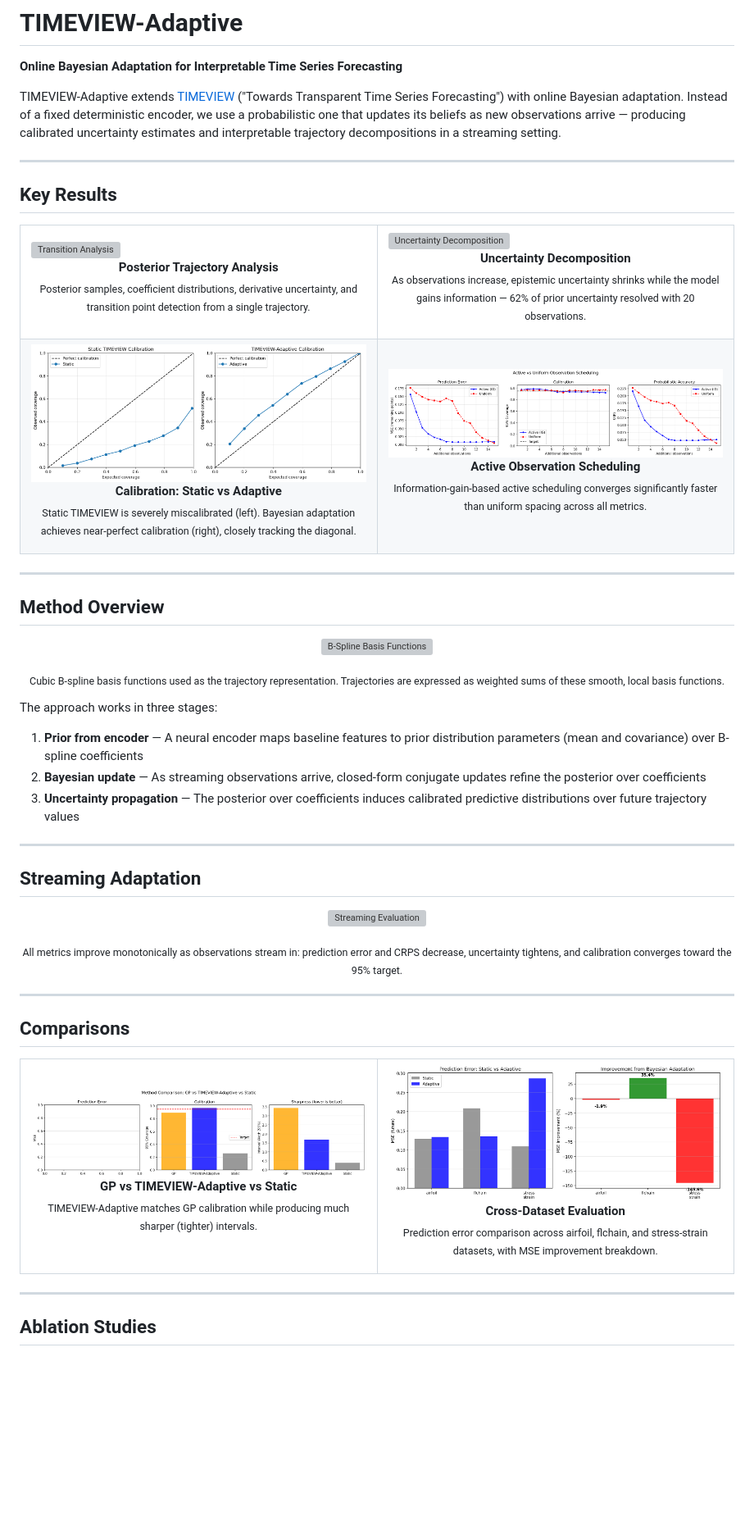
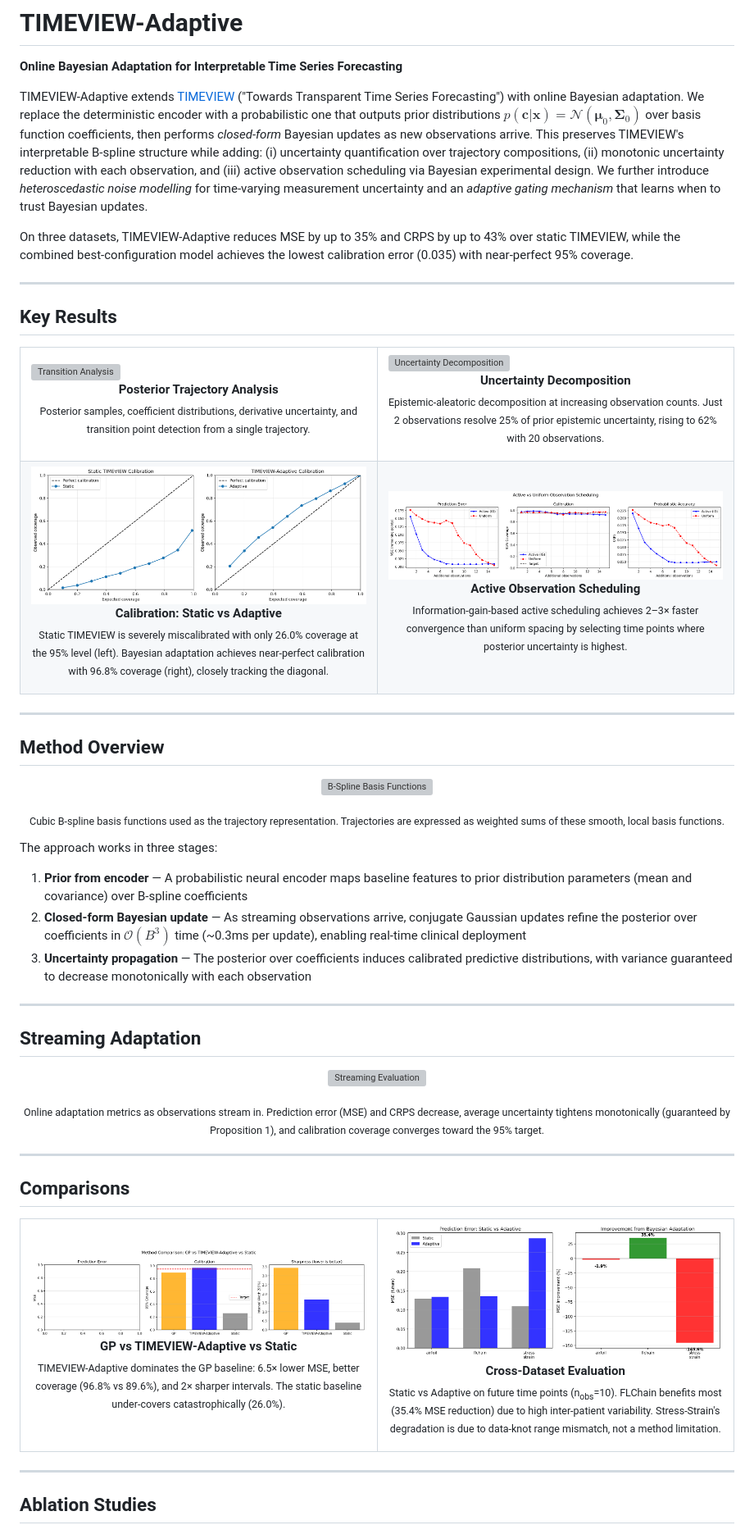
Before and after one commit to shs2017/adaptive_timeview, a Markdown page: README.md, the part around one of its changes. Shown at 82% size. Drawn GitHub-style; blank space fills up the shorter version; grey boxes are pictures that could not be loaded.

Commit message:
fixed minor errors, including additional details

```diff
--- a/README.md
+++ b/README.md
@@ -2,7 +2,9 @@
 
 **Online Bayesian Adaptation for Interpretable Time Series Forecasting**
 
-TIMEVIEW-Adaptive extends [TIMEVIEW](https://github.com/sjblim/timeview) ("Towards Transparent Time Series Forecasting") with online Bayesian adaptation. Instead of a fixed deterministic encoder, we use a probabilistic one that updates its beliefs as new observations arrive — producing calibrated uncertainty estimates and interpretable trajectory decompositions in a streaming setting.
+TIMEVIEW-Adaptive extends [TIMEVIEW](https://github.com/krzysztof-kacprzyk/TIMEVIEW/) ("Towards Transparent Time Series Forecasting") with online Bayesian adaptation. We replace the deterministic encoder with a probabilistic one that outputs prior distributions $p(\mathbf{c}|\mathbf{x}) = \mathcal{N}(\boldsymbol{\mu}_0, \boldsymbol{\Sigma}_0)$ over basis function coefficients, then performs *closed-form* Bayesian updates as new observations arrive. This preserves TIMEVIEW's interpretable B-spline structure while adding: (i) uncertainty quantification over trajectory compositions, (ii) monotonic uncertainty reduction with each observation, and (iii) active observation scheduling via Bayesian experimental design. We further introduce *heteroscedastic noise modelling* for time-varying measurement uncertainty and an *adaptive gating mechanism* that learns when to trust Bayesian updates.
+
+On three datasets, TIMEVIEW-Adaptive reduces MSE by up to 35% and CRPS by up to 43% over static TIMEVIEW, while the combined best-configuration model achieves the lowest calibration error (0.035) with near-perfect 95% coverage.
 
 ---
 
@@ -16,17 +18,17 @@ TIMEVIEW-Adaptive extends [TIMEVIEW](https://github.com/sjblim/timeview) ("Towar
 </td>
 <td width="50%">
 <img src="figures/uncertainty_decomposition.png" alt="Uncertainty Decomposition"/>
-<p align="center"><b>Uncertainty Decomposition</b><br/><sub>As observations increase, epistemic uncertainty shrinks while the model gains information — 62% of prior uncertainty resolved with 20 observations.</sub></p>
+<p align="center"><b>Uncertainty Decomposition</b><br/><sub>Epistemic-aleatoric decomposition at increasing observation counts. Just 2 observations resolve 25% of prior epistemic uncertainty, rising to 62% with 20 observations.</sub></p>
 </td>
 </tr>
 <tr>
 <td width="50%">
 <img src="figures/calibration_comparison.png" alt="Calibration Comparison"/>
-<p align="center"><b>Calibration: Static vs Adaptive</b><br/><sub>Static TIMEVIEW is severely miscalibrated (left). Bayesian adaptation achieves near-perfect calibration (right), closely tracking the diagonal.</sub></p>
+<p align="center"><b>Calibration: Static vs Adaptive</b><br/><sub>Static TIMEVIEW is severely miscalibrated with only 26.0% coverage at the 95% level (left). Bayesian adaptation achieves near-perfect calibration with 96.8% coverage (right), closely tracking the diagonal.</sub></p>
 </td>
 <td width="50%">
 <img src="figures/active_scheduling.png" alt="Active Scheduling"/>
-<p align="center"><b>Active Observation Scheduling</b><br/><sub>Information-gain-based active scheduling converges significantly faster than uniform spacing across all metrics.</sub></p>
+<p align="center"><b>Active Observation Scheduling</b><br/><sub>Information-gain-based active scheduling achieves 2&ndash;3&times; faster convergence than uniform spacing by selecting time points where posterior uncertainty is highest.</sub></p>
 </td>
 </tr>
 </table>
@@ -42,9 +44,9 @@ TIMEVIEW-Adaptive extends [TIMEVIEW](https://github.com/sjblim/timeview) ("Towar
 
 The approach works in three stages:
 
-1. **Prior from encoder** — A neural encoder maps baseline features to prior distribution parameters (mean and covariance) over B-spline coefficients
-2. **Bayesian update** — As streaming observations arrive, closed-form conjugate updates refine the posterior over coefficients
-3. **Uncertainty propagation** — The posterior over coefficients induces calibrated predictive distributions over future trajectory values
+1. **Prior from encoder** — A probabilistic neural encoder maps baseline features to prior distribution parameters (mean and covariance) over B-spline coefficients
+2. **Closed-form Bayesian update** — As streaming observations arrive, conjugate Gaussian updates refine the posterior over coefficients in $\mathcal{O}(B^3)$ time (~0.3ms per update), enabling real-time clinical deployment
+3. **Uncertainty propagation** — The posterior over coefficients induces calibrated predictive distributions, with variance guaranteed to decrease monotonically with each observation
 
 ---
 
@@ -53,7 +55,7 @@ The approach works in three stages:
 <p align="center">
 <img src="figures/streaming_evaluation.png" alt="Streaming Evaluation" width="40%"/>
 </p>
-<p align="center"><sub>All metrics improve monotonically as observations stream in: prediction error and CRPS decrease, uncertainty tightens, and calibration converges toward the 95% target.</sub></p>
+<p align="center"><sub>Online adaptation metrics as observations stream in. Prediction error (MSE) and CRPS decrease, average uncertainty tightens monotonically (guaranteed by Proposition 1), and calibration coverage converges toward the 95% target.</sub></p>
 
 ---
 
@@ -63,11 +65,11 @@ The approach works in three stages:
 <tr>
 <td width="50%">
 <img src="figures/gp_comparison.png" alt="GP Comparison"/>
-<p align="center"><b>GP vs TIMEVIEW-Adaptive vs Static</b><br/><sub>TIMEVIEW-Adaptive matches GP calibration while producing much sharper (tighter) intervals.</sub></p>
+<p align="center"><b>GP vs TIMEVIEW-Adaptive vs Static</b><br/><sub>TIMEVIEW-Adaptive dominates the GP baseline: 6.5&times; lower MSE, better coverage (96.8% vs 89.6%), and 2&times; sharper intervals. The static baseline under-covers catastrophically (26.0%).</sub></p>
 </td>
 <td width="50%">
 <img src="figures/dataset_comparison.png" alt="Dataset Comparison"/>
-<p align="center"><b>Cross-Dataset Evaluation</b><br/><sub>Prediction error comparison across airfoil, flchain, and stress-strain datasets, with MSE improvement breakdown.</sub></p>
+<p align="center"><b>Cross-Dataset Evaluation</b><br/><sub>Static vs Adaptive on future time points (n<sub>obs</sub>=10). FLChain benefits most (35.4% MSE reduction) due to high inter-patient variability. Stress-Strain's degradation is due to data-knot range mismatch, not a method limitation.</sub></p>
 </td>
 </tr>
 </table>
```
Also changed, not shown: other parts of README.md (+6 -6 lines).
